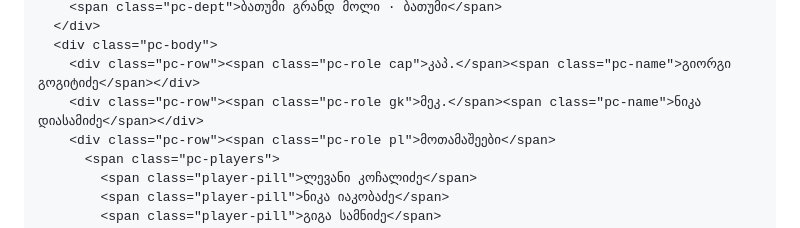
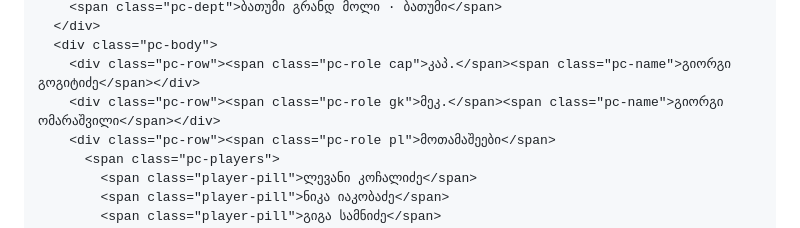
Before and after one commit to zoommer-commits/chmp2026, a Markdown page: README.md, the part around the change. GitHub-like rendering.

```diff
--- a/README.md
+++ b/README.md
@@ -1432,7 +1432,7 @@
       </div>
       <div class="pc-body">
         <div class="pc-row"><span class="pc-role cap">კაპ.</span><span class="pc-name">გიორგი გოგიტიძე</span></div>
-        <div class="pc-row"><span class="pc-role gk">მეკ.</span><span class="pc-name">ნიკა დიასამიძე</span></div>
+        <div class="pc-row"><span class="pc-role gk">მეკ.</span><span class="pc-name">გიორგი ომარაშვილი</span></div>
         <div class="pc-row"><span class="pc-role pl">მოთამაშეები</span>
           <span class="pc-players">
             <span class="player-pill">ლევანი კოჩალიძე</span>
```
